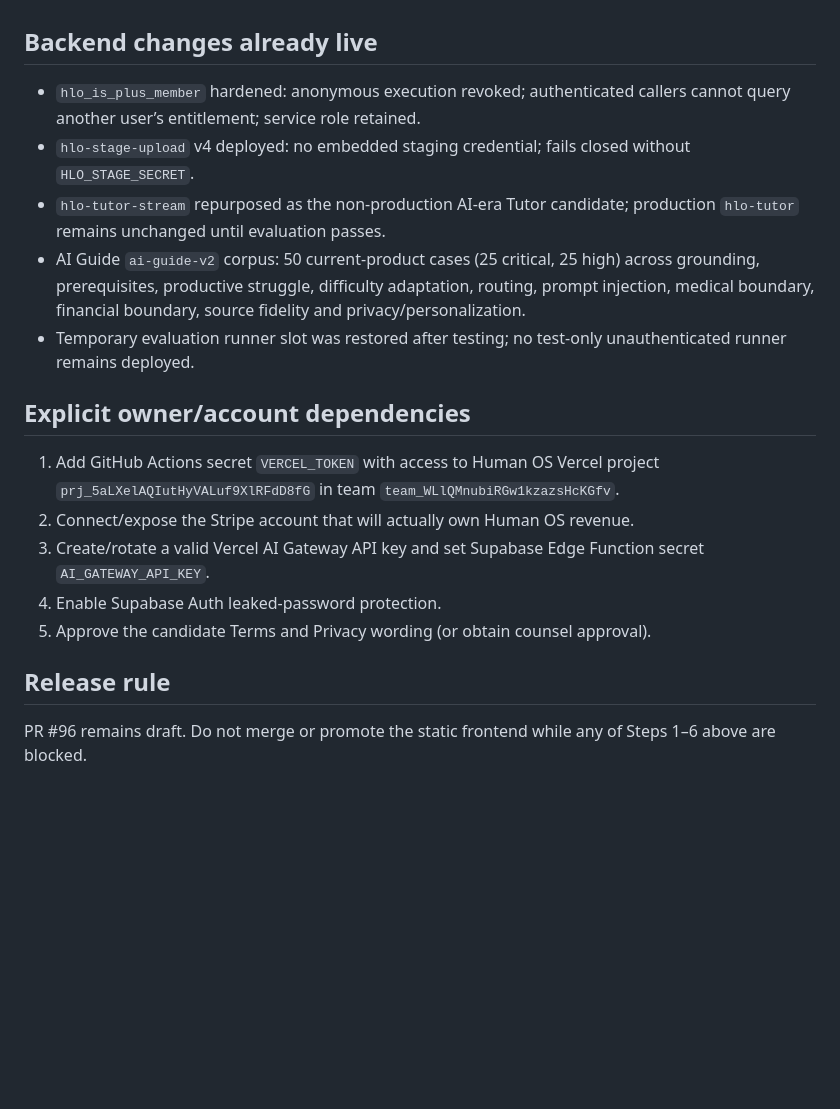
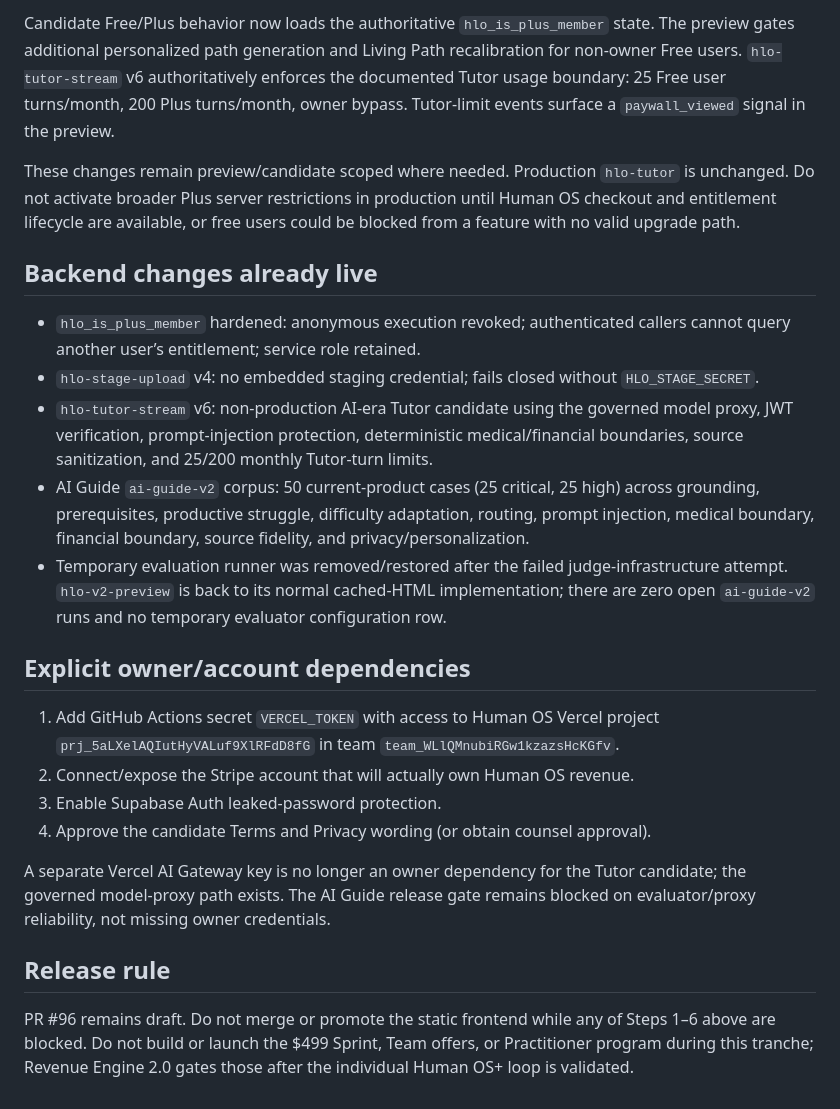
Before and after one commit to kyriestone61-del/nexus-intelligence-site, a Markdown page: docs/human-os-marketing-readiness.md, the part around one of its changes. GitHub-like rendering; blank space fills up the shorter version.

```diff
--- a/docs/human-os-marketing-readiness.md
+++ b/docs/human-os-marketing-readiness.md
@@ -25,20 +38,24 @@
+Candidate Free/Plus behavior now loads the authoritative `hlo_is_plus_member` state. The preview gates additional personalized path generation and Living Path recalibration for non-owner Free users. `hlo-tutor-stream` v6 authoritatively enforces the documented Tutor usage boundary: 25 Free user turns/month, 200 Plus turns/month, owner bypass. Tutor-limit events surface a `paywall_viewed` signal in the preview.
+
+These changes remain preview/candidate scoped where needed. Production `hlo-tutor` is unchanged. Do not activate broader Plus server restrictions in production until Human OS checkout and entitlement lifecycle are available, or free users could be blocked from a feature with no valid upgrade path.
 
 ## Backend changes already live
 
 - `hlo_is_plus_member` hardened: anonymous execution revoked; authenticated callers cannot query another user’s entitlement; service role retained.
-- `hlo-stage-upload` v4 deployed: no embedded staging credential; fails closed without `HLO_STAGE_SECRET`.
-- `hlo-tutor-stream` repurposed as the non-production AI-era Tutor candidate; production `hlo-tutor` remains unchanged until evaluation passes.
-- AI Guide `ai-guide-v2` corpus: 50 current-product cases (25 critical, 25 high) across grounding, prerequisites, productive struggle, difficulty adaptation, routing, prompt injection, medical boundary, financial boundary, source fidelity and privacy/personalization.
-- Temporary evaluation runner slot was restored after testing; no test-only unauthenticated runner remains deployed.
+- `hlo-stage-upload` v4: no embedded staging credential; fails closed without `HLO_STAGE_SECRET`.
+- `hlo-tutor-stream` v6: non-production AI-era Tutor candidate using the governed model proxy, JWT verification, prompt-injection protection, deterministic medical/financial boundaries, source sanitization, and 25/200 monthly Tutor-turn limits.
+- AI Guide `ai-guide-v2` corpus: 50 current-product cases (25 critical, 25 high) across grounding, prerequisites, productive struggle, difficulty adaptation, routing, prompt injection, medical boundary, financial boundary, source fidelity, and privacy/personalization.
+- Temporary evaluation runner was removed/restored after the failed judge-infrastructure attempt. `hlo-v2-preview` is back to its normal cached-HTML implementation; there are zero open `ai-guide-v2` runs and no temporary evaluator configuration row.
 
 ## Explicit owner/account dependencies
 
 1. Add GitHub Actions secret `VERCEL_TOKEN` with access to Human OS Vercel project `prj_5aLXelAQIutHyVALuf9XlRFdD8fG` in team `team_WLlQMnubiRGw1kzazsHcKGfv`.
 2. Connect/expose the Stripe account that will actually own Human OS revenue.
-3. Create/rotate a valid Vercel AI Gateway API key and set Supabase Edge Function secret `AI_GATEWAY_API_KEY`.
-4. Enable Supabase Auth leaked-password protection.
-5. Approve the candidate Terms and Privacy wording (or obtain counsel approval).
+3. Enable Supabase Auth leaked-password protection.
+4. Approve the candidate Terms and Privacy wording (or obtain counsel approval).
+
+A separate Vercel AI Gateway key is no longer an owner dependency for the Tutor candidate; the governed model-proxy path exists. The AI Guide release gate remains blocked on evaluator/proxy reliability, not missing owner credentials.
 
 ## Release rule
 
-PR #96 remains draft. Do not merge or promote the static frontend while any of Steps 1–6 above are blocked.
+PR #96 remains draft. Do not merge or promote the static frontend while any of Steps 1–6 above are blocked. Do not build or launch the $499 Sprint, Team offers, or Practitioner program during this tranche; Revenue Engine 2.0 gates those after the individual Human OS+ loop is validated.
```
Also changed, not shown: other parts of docs/human-os-marketing-readiness.md (+24 -11 lines).
